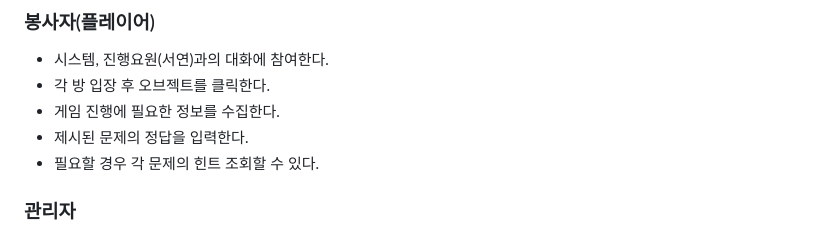
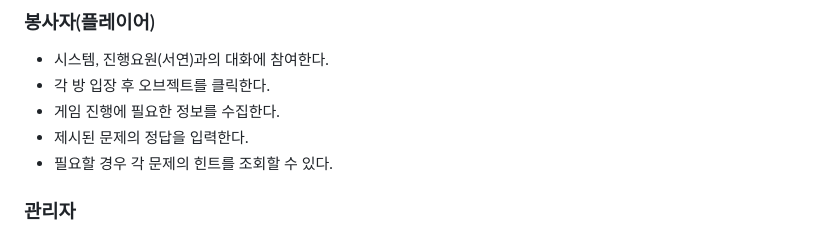
Before and after one commit to uk3181/DongnaeEscape, a Markdown page: README.md, the part around the change. Rendered like a GitHub page.

```diff
--- a/README.md
+++ b/README.md
@@ -16,7 +16,7 @@
 - 각 방 입장 후 오브젝트를 클릭한다.
 - 게임 진행에 필요한 정보를 수집한다.
 - 제시된 문제의 정답을 입력한다.
-- 필요할 경우 각 문제의 힌트 조회할 수 있다.
+- 필요할 경우 각 문제의 힌트를 조회할 수 있다.
 ### 관리자
 - 대시보드 조회: 게임 이용 현황(전체 사용자수, 게임 성공 사용자수, 게임 실패 사용자수, 최근 접속 사용자 10명, 사용자별 최근 게임 기록)을 조회할 수 있다.
 - 사용자 조회: 1365에 가입되어 있는 ID를 바탕으로 사용자별 게임 진행 상황(게임 성공 여부, 접속 시간, 종료 시간, 최근 마지막 해결 방, 최근 마지막 해결 오브젝트 등)을 조회할 수 있다.
```
